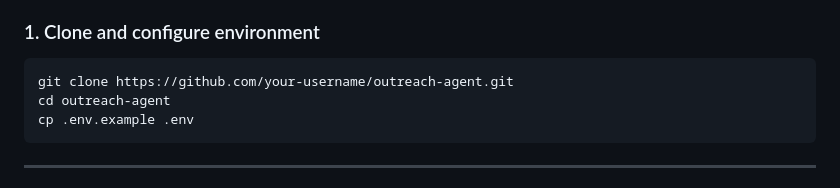
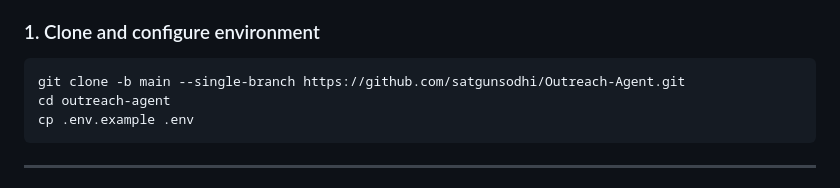
Before and after one commit to satgunsodhi/Outreach-Agent, a Markdown page: README.md, the part around the change. GitHub-like rendering.

Commit message:
docs: update clone command to strictly clone main branch

````diff
--- a/README.md
+++ b/README.md
@@ -95,7 +95,7 @@ outreach-agent/
 ### 1. Clone and configure environment
 
 ```bash
-git clone https://github.com/your-username/outreach-agent.git
+git clone -b main --single-branch https://github.com/satgunsodhi/Outreach-Agent.git
 cd outreach-agent
 cp .env.example .env
 ```
````
